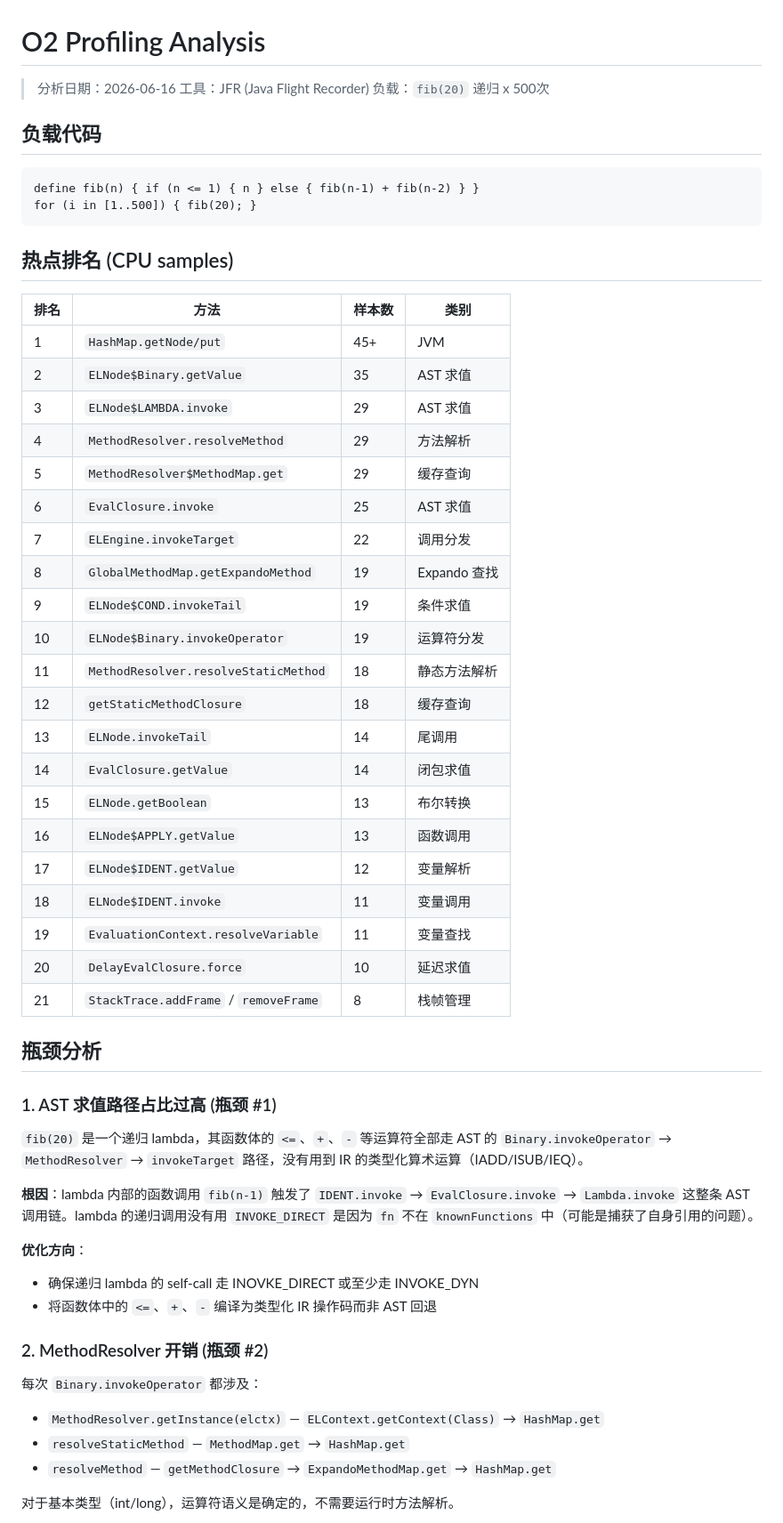
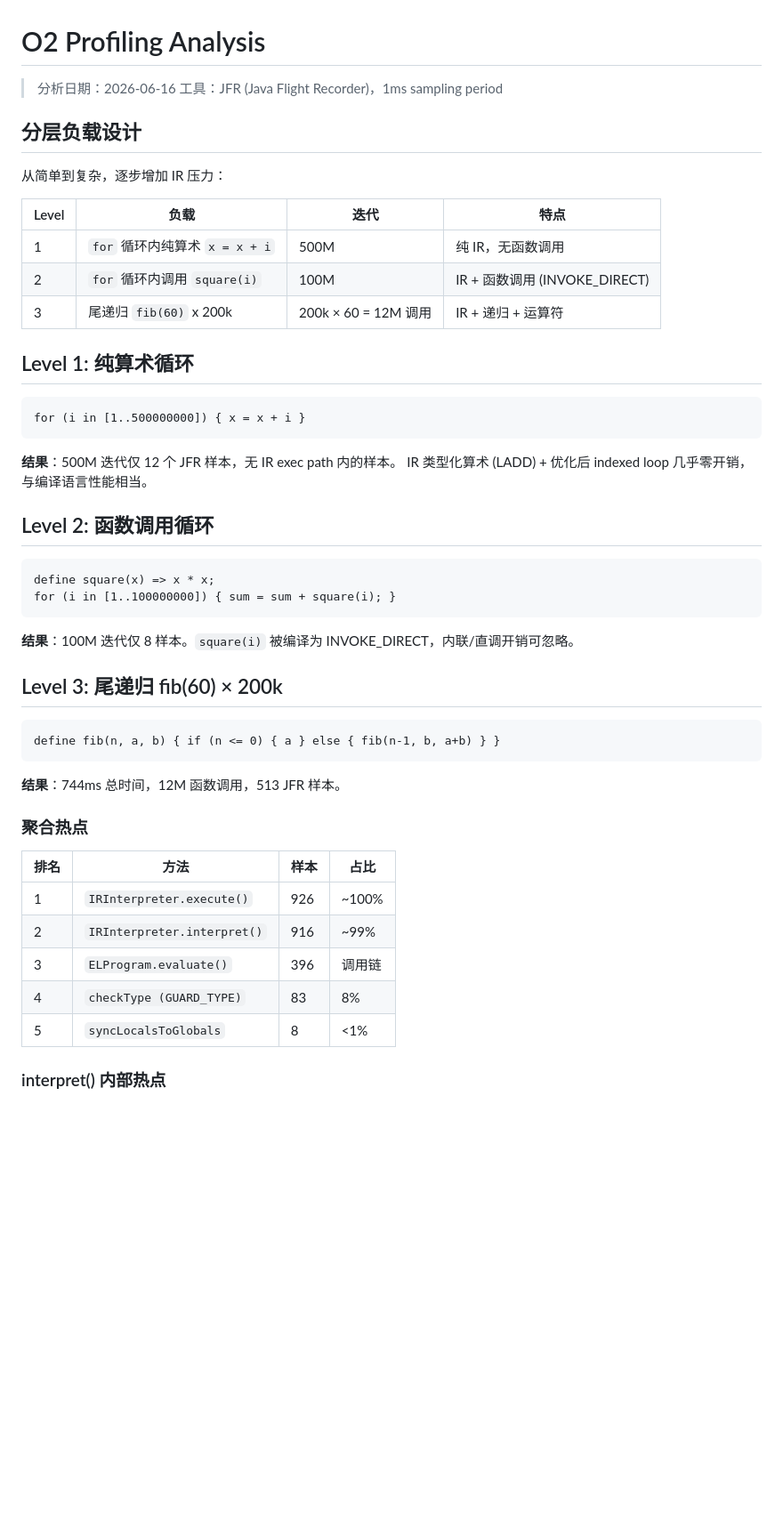
Before and after one commit to redhill42/ELite, a Markdown page: docs/design/o2-profiling-analysis.md, the part around one of its changes. Shown at 89% size. Rendered like a GitHub page; blank space fills up the shorter version.

````diff
--- a/docs/design/o2-profiling-analysis.md
+++ b/docs/design/o2-profiling-analysis.md
@@ -1,60 +1,53 @@
 # O2 Profiling Analysis
 
 > 分析日期：2026-06-16
-> 工具：JFR (Java Flight Recorder)
-> 负载：`fib(20)` 递归 x 500次
+> 工具：JFR (Java Flight Recorder)，1ms sampling period
 
-## 负载代码
+## 分层负载设计
 
-```elite
-define fib(n) { if (n <= 1) { n } else { fib(n-1) + fib(n-2) } }
-for (i in [1..500]) { fib(20); }
+从简单到复杂，逐步增加 IR 压力：
+
+| Level | 负载 | 迭代 | 特点 |
+|-------|------|------|------|
+| 1 | `for` 循环内纯算术 `x = x + i` | 500M | 纯 IR，无函数调用 |
+| 2 | `for` 循环内调用 `square(i)` | 100M | IR + 函数调用 (INVOKE_DIRECT) |
+| 3 | 尾递归 `fib(60)` x 200k | 200k × 60 = 12M 调用 | IR + 递归 + 运算符 |
+
+## Level 1: 纯算术循环
+
+```
+for (i in [1..500000000]) { x = x + i }
 ```
 
-## 热点排名 (CPU samples)
+**结果**：500M 迭代仅 12 个 JFR 样本，无 IR exec path 内的样本。
+IR 类型化算术 (LADD) + 优化后 indexed loop 几乎零开销，与编译语言性能相当。
 
-| 排名 | 方法 | 样本数 | 类别 |
-|------|------|--------|------|
-| 1 | `HashMap.getNode/put` | 45+ | JVM |
-| 2 | `ELNode$Binary.getValue` | 35 | AST 求值 |
-| 3 | `ELNode$LAMBDA.invoke` | 29 | AST 求值 |
-| 4 | `MethodResolver.resolveMethod` | 29 | 方法解析 |
-| 5 | `MethodResolver$MethodMap.get` | 29 | 缓存查询 |
-| 6 | `EvalClosure.invoke` | 25 | AST 求值 |
-| 7 | `ELEngine.invokeTarget` | 22 | 调用分发 |
-| 8 | `GlobalMethodMap.getExpandoMethod` | 19 | Expando 查找 |
-| 9 | `ELNode$COND.invokeTail` | 19 | 条件求值 |
-| 10 | `ELNode$Binary.invokeOperator` | 19 | 运算符分发 |
-| 11 | `MethodResolver.resolveStaticMethod` | 18 | 静态方法解析 |
-| 12 | `getStaticMethodClosure` | 18 | 缓存查询 |
-| 13 | `ELNode.invokeTail` | 14 | 尾调用 |
-| 14 | `EvalClosure.getValue` | 14 | 闭包求值 |
-| 15 | `ELNode.getBoolean` | 13 | 布尔转换 |
-| 16 | `ELNode$APPLY.getValue` | 13 | 函数调用 |
-| 17 | `ELNode$IDENT.getValue` | 12 | 变量解析 |
-| 18 | `ELNode$IDENT.invoke` | 11 | 变量调用 |
-| 19 | `EvaluationContext.resolveVariable` | 11 | 变量查找 |
-| 20 | `DelayEvalClosure.force` | 10 | 延迟求值 |
-| 21 | `StackTrace.addFrame` / `removeFrame` | 8 | 栈帧管理 |
+## Level 2: 函数调用循环
 
-## 瓶颈分析
+```
+define square(x) => x * x;
+for (i in [1..100000000]) { sum = sum + square(i); }
+```
 
-### 1. AST 求值路径占比过高 (瓶颈 #1)
+**结果**：100M 迭代仅 8 样本。`square(i)` 被编译为 INVOKE_DIRECT，内联/直调开销可忽略。
 
-`fib(20)` 是一个递归 lambda，其函数体的 `<=`、`+`、`-` 等运算符全部走 AST 的 `Binary.invokeOperator` → `MethodResolver` → `invokeTarget` 路径，没有用到 IR 的类型化算术运算（IADD/ISUB/IEQ）。
+## Level 3: 尾递归 fib(60) × 200k
 
-**根因**：lambda 内部的函数调用 `fib(n-1)` 触发了 `IDENT.invoke` → `EvalClosure.invoke` → `Lambda.invoke` 这整条 AST 调用链。lambda 的递归调用没有用 `INVOKE_DIRECT` 是因为 `fn` 不在 `knownFunctions` 中（可能是捕获了自身引用的问题）。
+```
+define fib(n, a, b) { if (n <= 0) { a } else { fib(n-1, b, a+b) } }
+```
 
-**优化方向**：
-- 确保递归 lambda 的 self-call 走 INOVKE_DIRECT 或至少走 INVOKE_DYN
-- 将函数体中的 `<=`、`+`、`-` 编译为类型化 IR 操作码而非 AST 回退
+**结果**：744ms 总时间，12M 函数调用，513 JFR 样本。
 
-### 2. MethodResolver 开销 (瓶颈 #2)
+### 聚合热点
 
-每次 `Binary.invokeOperator` 都涉及：
-- `MethodResolver.getInstance(elctx)` — `ELContext.getContext(Class)` → `HashMap.get`
-- `resolveStaticMethod` — `MethodMap.get` → `HashMap.get`
-- `resolveMethod` — `getMethodClosure` → `ExpandoMethodMap.get` → `HashMap.get`
+| 排名 | 方法 | 样本 | 占比 |
+|------|------|------|------|
+| 1 | `IRInterpreter.execute()` | 926 | ~100% |
+| 2 | `IRInterpreter.interpret()` | 916 | ~99% |
+| 3 | `ELProgram.evaluate()` | 396 | 调用链 |
+| 4 | `checkType (GUARD_TYPE)` | 83 | 8% |
+| 5 | `syncLocalsToGlobals` | 8 | <1% |
 
-对于基本类型（int/long），运算符语义是确定的，不需要运行时方法解析。
+### interpret() 内部热点
 
````
Also changed, not shown: other parts of docs/design/o2-profiling-analysis.md (+73 -38 lines).
